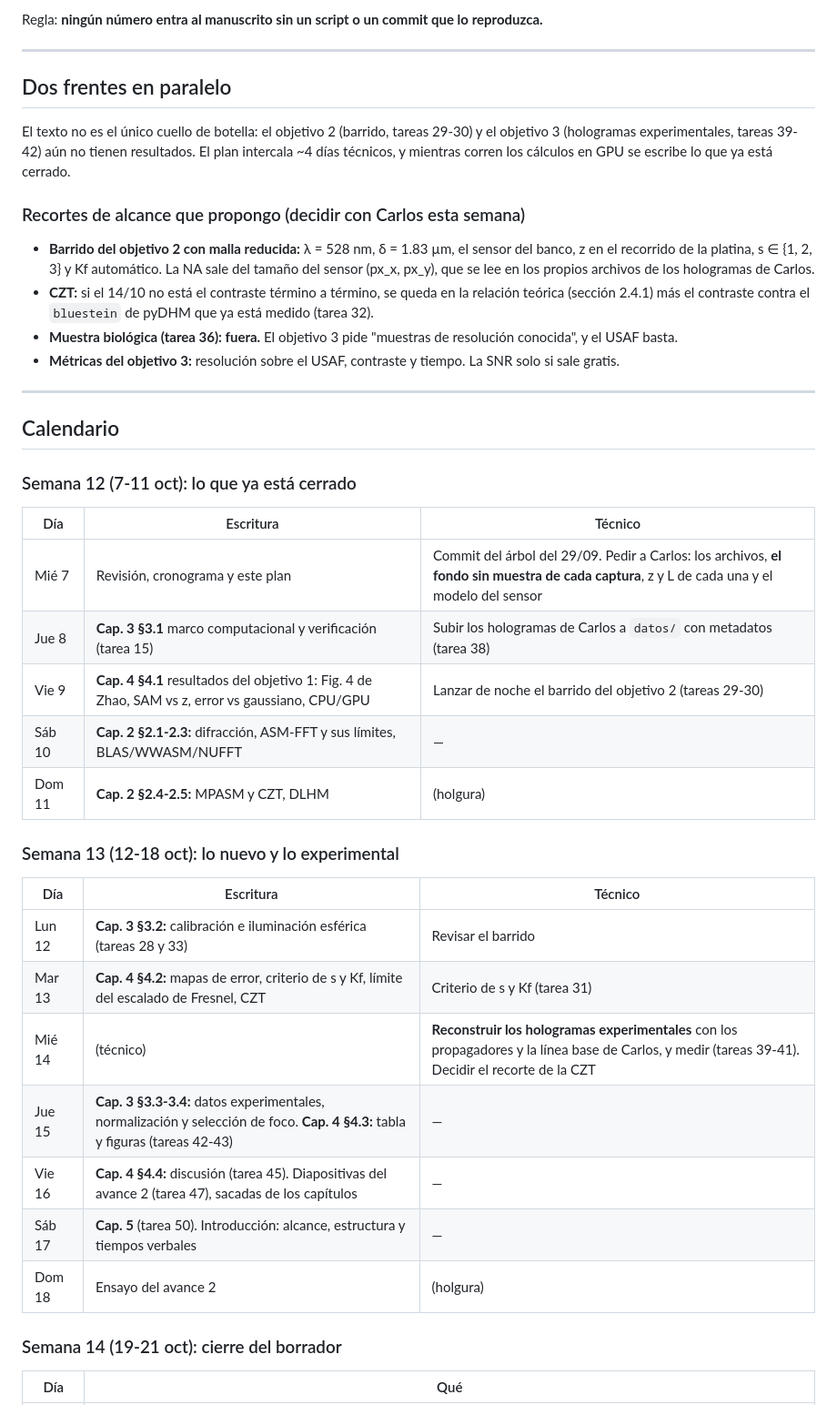
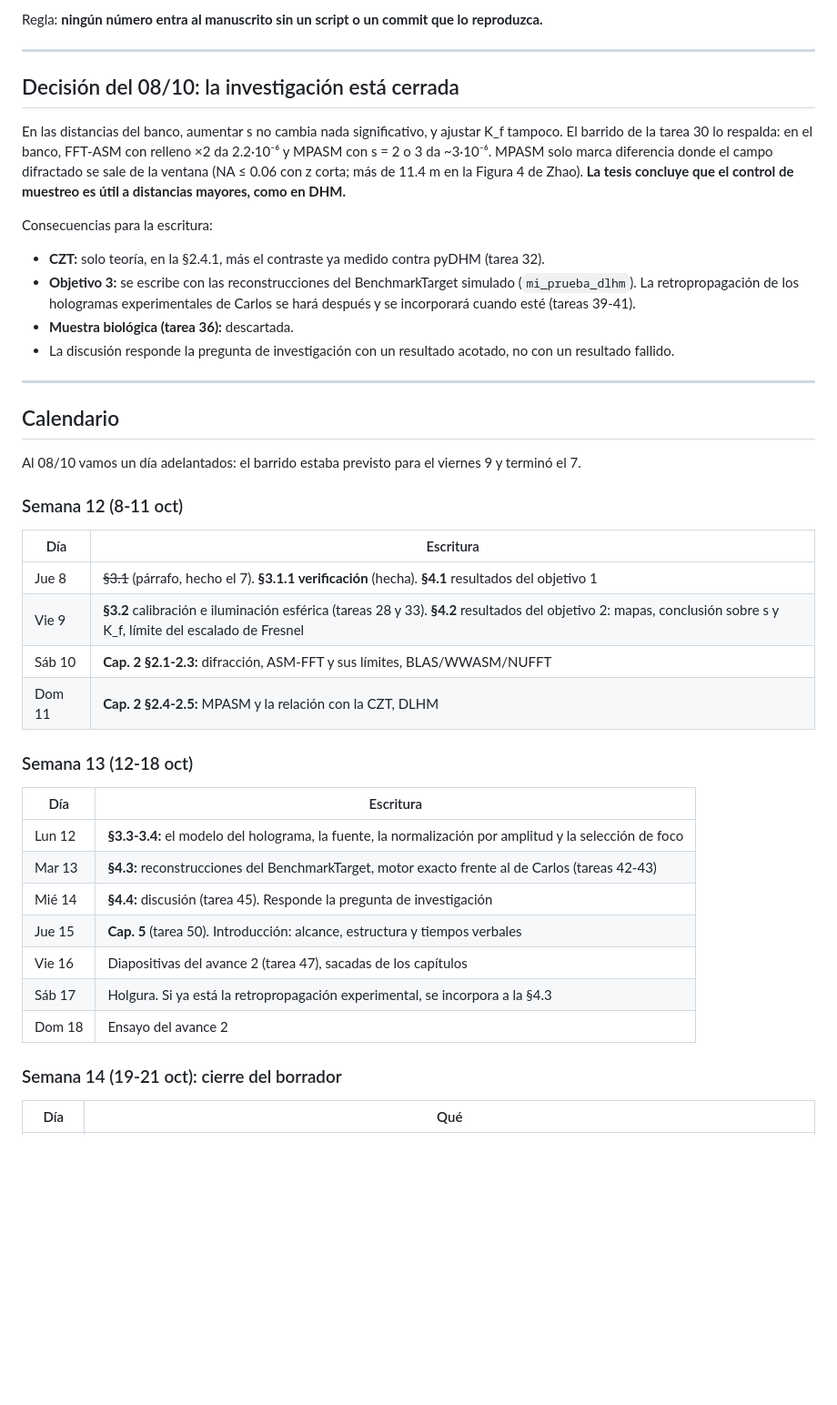
Before and after one commit to Mhylo/Tesis, a Markdown page: docs/plan_escritura_manuscrito.md, the part around the change. Shown at 91% size. Drawn GitHub-style; blank space fills up the shorter version.

Commit message:
Cronograma y plan: fin de la investigacion (08/10), tareas 30 y 85
- Tarea 30 Hecho, con los resultados del barrido.
- Tarea 85 nueva: el signo del termino 1/r de la RS.
- Cerradas por decision del usuario (08/10), con nota: 26, 31, 32, 35-38.
  En las distancias del banco s y Kf no cambian nada significativo; el
  MPASM queda como tecnica para distancias mayores (DHM). La CZT queda
  solo teorica.
- 39-41 siguen pendientes: la retropropagacion experimental se hara, y
  mientras tanto el objetivo 3 se escribe con el BenchmarkTarget.
- Avance: 61/85 (71.8 %).

Plan de escritura sin dias tecnicos y un dia adelantado: 4.1 hoy, 3.2 y
4.2 manana, marco teorico el fin de semana.

Co-Authored-By: Claude Opus 5.5 <noreply@anthropic.com>

```diff
--- a/docs/plan_escritura_manuscrito.md
+++ b/docs/plan_escritura_manuscrito.md
@@ -52,52 +52,54 @@ reproduzca.**
 
 ---
 
-## Dos frentes en paralelo
+## Decisión del 08/10: la investigación está cerrada
 
-El texto no es el único cuello de botella: el objetivo 2 (barrido, tareas
-29-30) y el objetivo 3 (hologramas experimentales, tareas 39-42) aún no tienen
-resultados. El plan intercala ~4 días técnicos, y mientras corren los cálculos
-en GPU se escribe lo que ya está cerrado.
+En las distancias del banco, aumentar s no cambia nada significativo, y
+ajustar K_f tampoco. El barrido de la tarea 30 lo respalda: en el banco,
+FFT-ASM con relleno ×2 da 2.2·10⁻⁶ y MPASM con s = 2 o 3 da ~3·10⁻⁶. MPASM
+solo marca diferencia donde el campo difractado se sale de la ventana (NA ≤
+0.06 con z corta; más de 11.4 m en la Figura 4 de Zhao). **La tesis concluye
+que el control de muestreo es útil a distancias mayores, como en DHM.**
 
-### Recortes de alcance que propongo (decidir con Carlos esta semana)
+Consecuencias para la escritura:
 
-- **Barrido del objetivo 2 con malla reducida:** λ = 528 nm, δ = 1.83 µm, el
-  sensor del banco, z en el recorrido de la platina, s ∈ {1, 2, 3} y Kf
-  automático. La NA sale del tamaño del sensor (px_x, px_y), que se lee en los
-  propios archivos de los hologramas de Carlos.
-- **CZT:** si el 14/10 no está el contraste término a término, se queda en la
-  relación teórica (sección 2.4.1) más el contraste contra el `bluestein` de
-  pyDHM que ya está medido (tarea 32).
-- **Muestra biológica (tarea 36): fuera.** El objetivo 3 pide "muestras de
-  resolución conocida", y el USAF basta.
-- **Métricas del objetivo 3:** resolución sobre el USAF, contraste y tiempo.
-  La SNR solo si sale gratis.
+- **CZT:** solo teoría, en la §2.4.1, más el contraste ya medido contra
+  pyDHM (tarea 32).
+- **Objetivo 3:** se escribe con las reconstrucciones del BenchmarkTarget
+  simulado (`mi_prueba_dlhm`). La retropropagación de los hologramas
+  experimentales de Carlos se hará después y se incorporará cuando esté
+  (tareas 39-41).
+- **Muestra biológica (tarea 36):** descartada.
+- La discusión responde la pregunta de investigación con un resultado
+  acotado, no con un resultado fallido.
 
 ---
 
 ## Calendario
 
-### Semana 12 (7-11 oct): lo que ya está cerrado
+Al 08/10 vamos un día adelantados: el barrido estaba previsto para el viernes
+9 y terminó el 7.
 
-| Día | Escritura | Técnico |
-|---|---|---|
-| Mié 7 | Revisión, cronograma y este plan | Commit del árbol del 29/09. Pedir a Carlos: los archivos, **el fondo sin muestra de cada captura**, z y L de cada una y el modelo del sensor |
-| Jue 8 | **Cap. 3 §3.1** marco computacional y verificación (tarea 15) | Subir los hologramas de Carlos a `datos/` con metadatos (tarea 38) |
-| Vie 9 | **Cap. 4 §4.1** resultados del objetivo 1: Fig. 4 de Zhao, SAM vs z, error vs gaussiano, CPU/GPU | Lanzar de noche el barrido del objetivo 2 (tareas 29-30) |
-| Sáb 10 | **Cap. 2 §2.1-2.3:** difracción, ASM-FFT y sus límites, BLAS/WWASM/NUFFT | — |
-| Dom 11 | **Cap. 2 §2.4-2.5:** MPASM y CZT, DLHM | (holgura) |
+### Semana 12 (8-11 oct)
 
-### Semana 13 (12-18 oct): lo nuevo y lo experimental
+| Día | Escritura |
+|---|---|
+| Jue 8 | ~~§3.1~~ (párrafo, hecho el 7). **§3.1.1 verificación** (hecha). **§4.1** resultados del objetivo 1 |
+| Vie 9 | **§3.2** calibración e iluminación esférica (tareas 28 y 33). **§4.2** resultados del objetivo 2: mapas, conclusión sobre s y K_f, límite del escalado de Fresnel |
+| Sáb 10 | **Cap. 2 §2.1-2.3:** difracción, ASM-FFT y sus límites, BLAS/WWASM/NUFFT |
+| Dom 11 | **Cap. 2 §2.4-2.5:** MPASM y la relación con la CZT, DLHM |
 
-| Día | Escritura | Técnico |
-|---|---|---|
-| Lun 12 | **Cap. 3 §3.2:** calibración e iluminación esférica (tareas 28 y 33) | Revisar el barrido |
-| Mar 13 | **Cap. 4 §4.2:** mapas de error, criterio de s y Kf, límite del escalado de Fresnel, CZT | Criterio de s y Kf (tarea 31) |
-| Mié 14 | (técnico) | **Reconstruir los hologramas experimentales** con los propagadores y la línea base de Carlos, y medir (tareas 39-41). Decidir el recorte de la CZT |
-| Jue 15 | **Cap. 3 §3.3-3.4:** datos experimentales, normalización y selección de foco. **Cap. 4 §4.3:** tabla y figuras (tareas 42-43) | — |
-| Vie 16 | **Cap. 4 §4.4:** discusión (tarea 45). Diapositivas del avance 2 (tarea 47), sacadas de los capítulos | — |
-| Sáb 17 | **Cap. 5** (tarea 50). Introducción: alcance, estructura y tiempos verbales | — |
-| Dom 18 | Ensayo del avance 2 | (holgura) |
+### Semana 13 (12-18 oct)
+
+| Día | Escritura |
+|---|---|
+| Lun 12 | **§3.3-3.4:** el modelo del holograma, la fuente, la normalización por amplitud y la selección de foco |
+| Mar 13 | **§4.3:** reconstrucciones del BenchmarkTarget, motor exacto frente al de Carlos (tareas 42-43) |
+| Mié 14 | **§4.4:** discusión (tarea 45). Responde la pregunta de investigación |
+| Jue 15 | **Cap. 5** (tarea 50). Introducción: alcance, estructura y tiempos verbales |
+| Vie 16 | Diapositivas del avance 2 (tarea 47), sacadas de los capítulos |
+| Sáb 17 | Holgura. Si ya está la retropropagación experimental, se incorpora a la §4.3 |
+| Dom 18 | Ensayo del avance 2 |
 
 ### Semana 14 (19-21 oct): cierre del borrador
 
```
